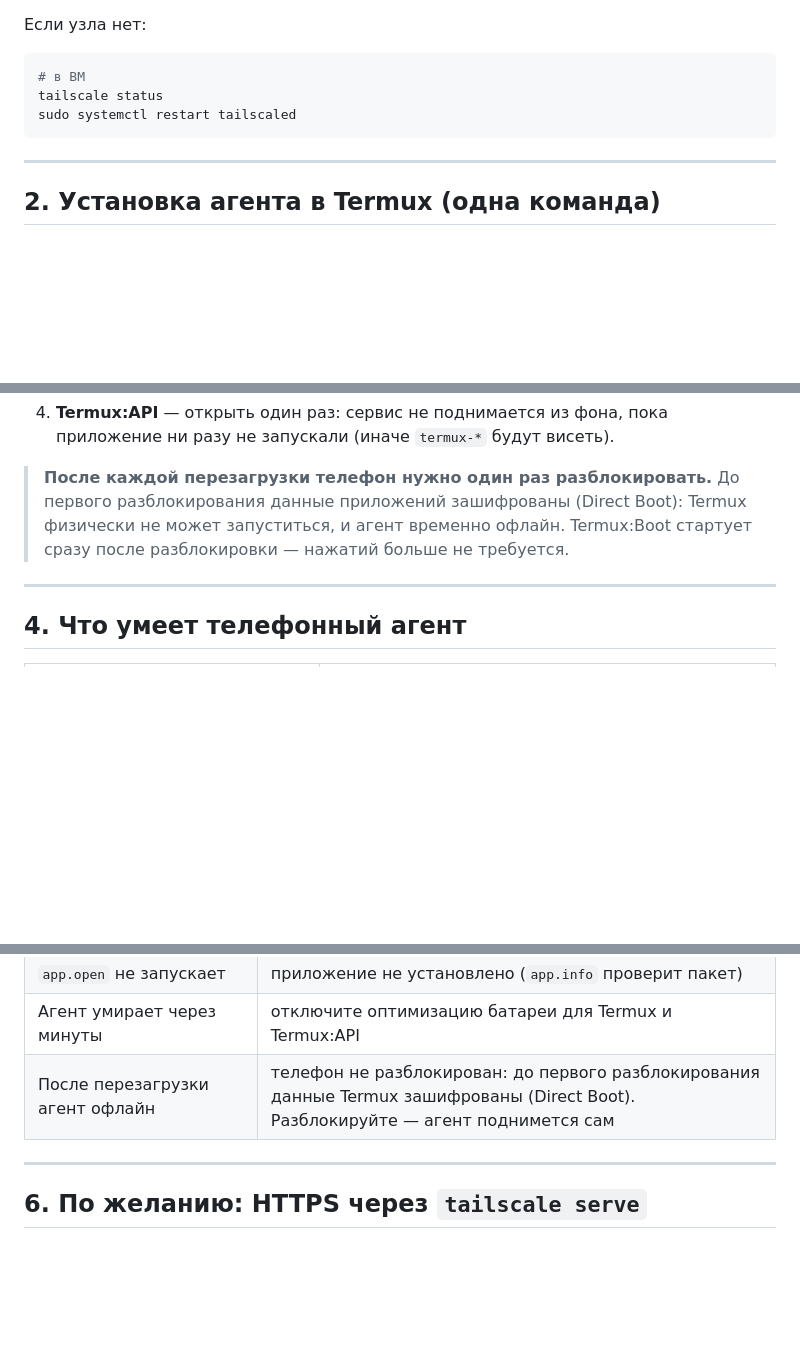
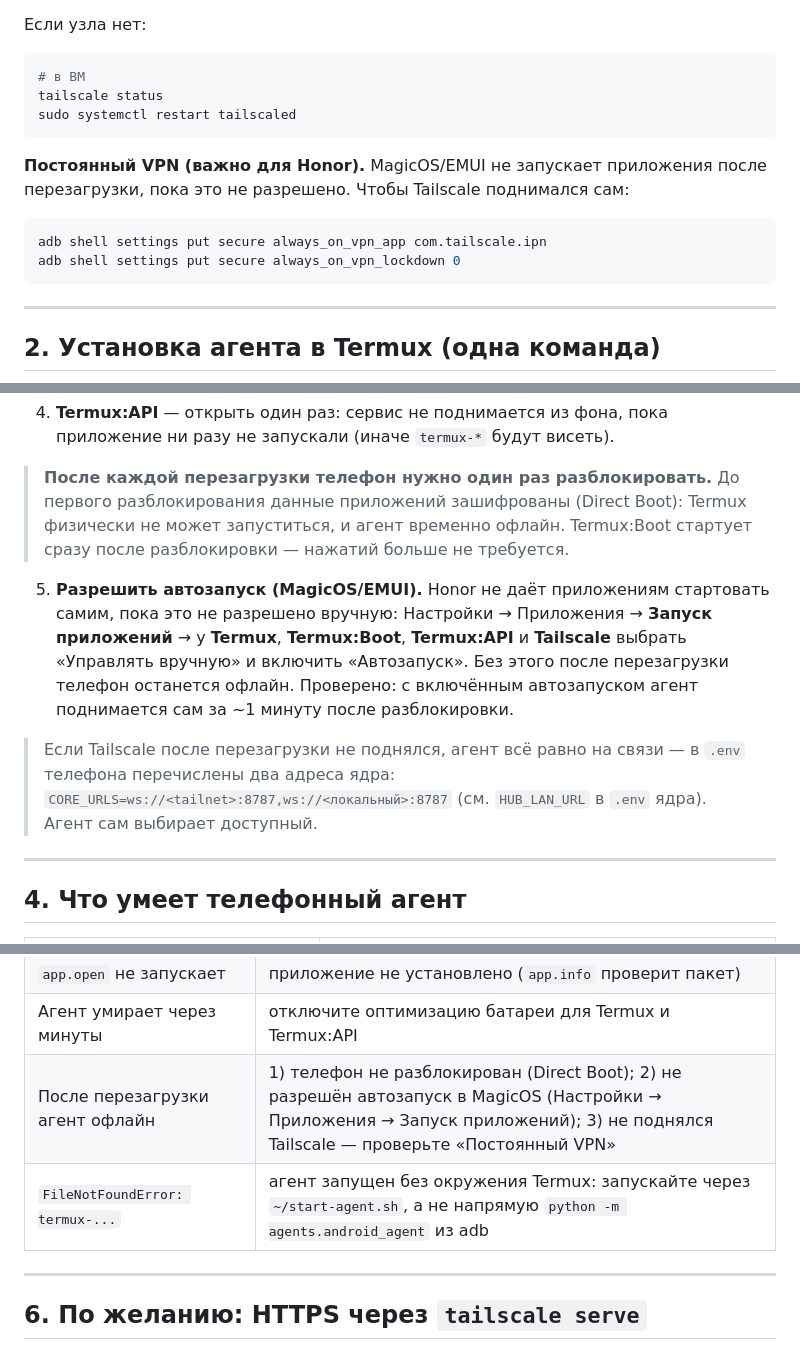
Before and after one commit to pozakonstantin-sketch/net-assistant, a Markdown page: docs/PHONE_SETUP.md, 3 parts joined by grey strips. Drawn GitHub-style; blank space fills up the shorter version.

Commit message:
Документация телефона: автозапуск на Honor, постоянный VPN, запасной локальный адрес

````diff
--- a/docs/PHONE_SETUP.md
+++ b/docs/PHONE_SETUP.md
@@ -44,6 +44,14 @@ Honor (Termux-агент) ┘                       100.67.45.90:8787
 # в ВМ
 tailscale status
 sudo systemctl restart tailscaled
+```
+
+**Постоянный VPN (важно для Honor).** MagicOS/EMUI не запускает приложения
+после перезагрузки, пока это не разрешено. Чтобы Tailscale поднимался сам:
+
+```bash
+adb shell settings put secure always_on_vpn_app com.tailscale.ipn
+adb shell settings put secure always_on_vpn_lockdown 0
 ```
 
 ---
@@ -128,6 +136,19 @@ pgrep -f agents.android_agent
 > физически не может запуститься, и агент временно офлайн. Termux:Boot стартует
 > сразу после разблокировки — нажатий больше не требуется.
 
+5. **Разрешить автозапуск (MagicOS/EMUI).** Honor не даёт приложениям
+   стартовать самим, пока это не разрешено вручную:
+   Настройки → Приложения → **Запуск приложений** → у **Termux**, **Termux:Boot**,
+   **Termux:API** и **Tailscale** выбрать «Управлять вручную» и включить
+   «Автозапуск». Без этого после перезагрузки телефон останется офлайн.
+   Проверено: с включённым автозапуском агент поднимается сам за ~1 минуту
+   после разблокировки.
+
+> Если Tailscale после перезагрузки не поднялся, агент всё равно на связи —
+> в `.env` телефона перечислены два адреса ядра:
+> `CORE_URLS=ws://<tailnet>:8787,ws://<локальный>:8787`
+> (см. `HUB_LAN_URL` в `.env` ядра). Агент сам выбирает доступный.
+
 ---
 
 ## 4. Что умеет телефонный агент
@@ -194,7 +215,8 @@ sh ~/start-agent.sh
 | `sms.*` не работает | разрешение SMS не выдано Termux:API |
 | `app.open` не запускает | приложение не установлено (`app.info` проверит пакет) |
 | Агент умирает через минуты | отключите оптимизацию батареи для Termux и Termux:API |
-| После перезагрузки агент офлайн | телефон не разблокирован: до первого разблокирования данные Termux зашифрованы (Direct Boot). Разблокируйте — агент поднимется сам |
+| После перезагрузки агент офлайн | 1) телефон не разблокирован (Direct Boot); 2) не разрешён автозапуск в MagicOS (Настройки → Приложения → Запуск приложений); 3) не поднялся Tailscale — проверьте «Постоянный VPN» |
+| `FileNotFoundError: termux-...` | агент запущен без окружения Termux: запускайте через `~/start-agent.sh`, а не напрямую `python -m agents.android_agent` из adb |
 
 ---
 
````
